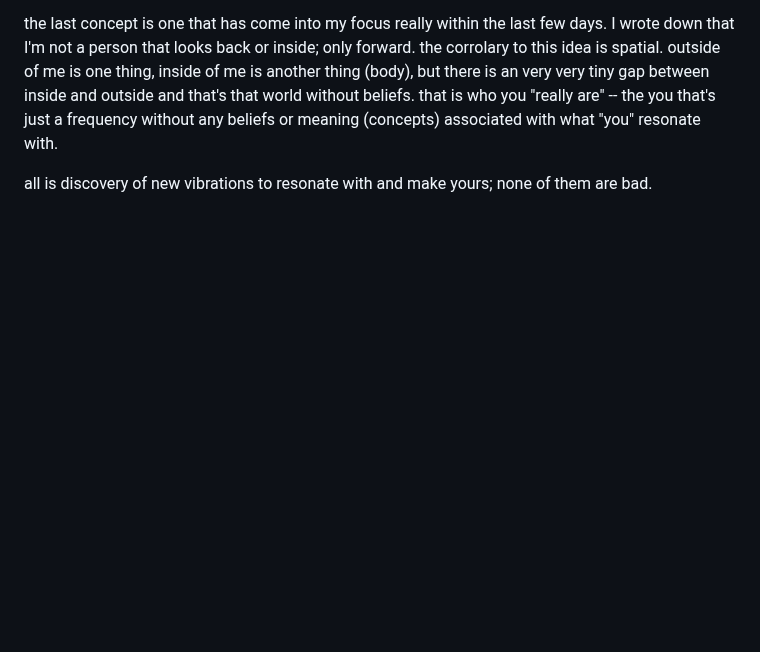
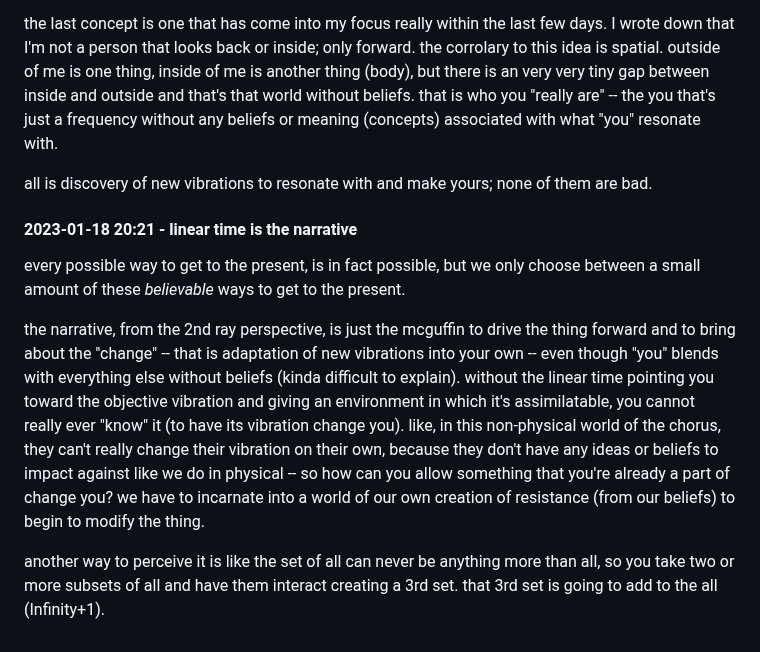
Before and after one commit to heavyk/nextdocs, a Markdown page: nikki-ana-jones.md, the part around the change. Drawn GitHub-style; blank space fills up the shorter version.

Commit message:
another idea

```diff
--- a/nikki-ana-jones.md
+++ b/nikki-ana-jones.md
@@ -75,3 +75,11 @@ in recent weeks, I've been carrying on about how time and space (distance), are
 the last concept is one that has come into my focus really within the last few days. I wrote down that I'm not a person that looks back or inside; only forward. the corrolary to this idea is spatial. outside of me is one thing, inside of me is another thing (body), but there is an very very tiny gap between inside and outside and that's that world without beliefs. that is who you "really are" -- the you that's just a frequency without any beliefs or meaning (concepts) associated with what "you" resonate with.
 
 all is discovery of new vibrations to resonate with and make yours; none of them are bad.
+
+#### 2023-01-18 20:21 - linear time is the narrative
+
+every possible way to get to the present, is in fact possible, but we only choose between a small amount of these *believable* ways to get to the present.
+
+the narrative, from the 2nd ray perspective, is just the mcguffin to drive the thing forward and to bring about the "change" -- that is adaptation of new vibrations into your own -- even though "you" blends with everything else without beliefs (kinda difficult to explain). without the linear time pointing you toward the objective vibration and giving an environment in which it's assimilatable, you cannot really ever "know" it (to have its vibration change you). like, in this non-physical world of the chorus, they can't really change their vibration on their own, because they don't have any ideas or beliefs to impact against like we do in physical -- so how can you allow something that you're already a part of change you? we have to incarnate into a world of our own creation of resistance (from our beliefs) to begin to modify the thing.
+
+another way to perceive it is like the set of all can never be anything more than all, so you take two or more subsets of all and have them interact creating a 3rd set. that 3rd set is going to add to the all (Infinity+1).
```
